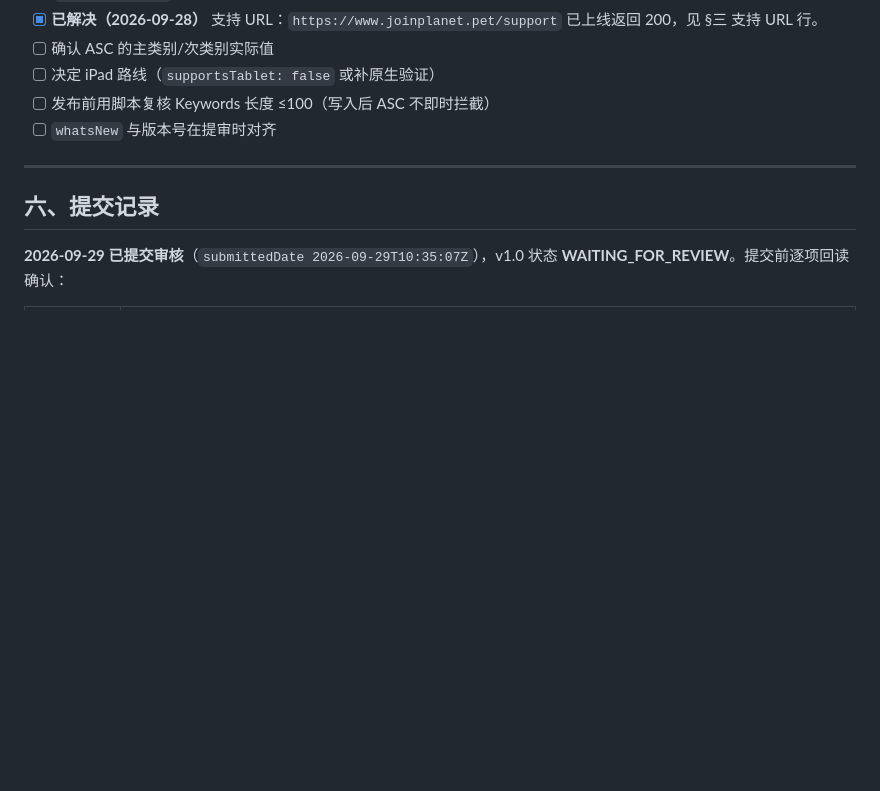
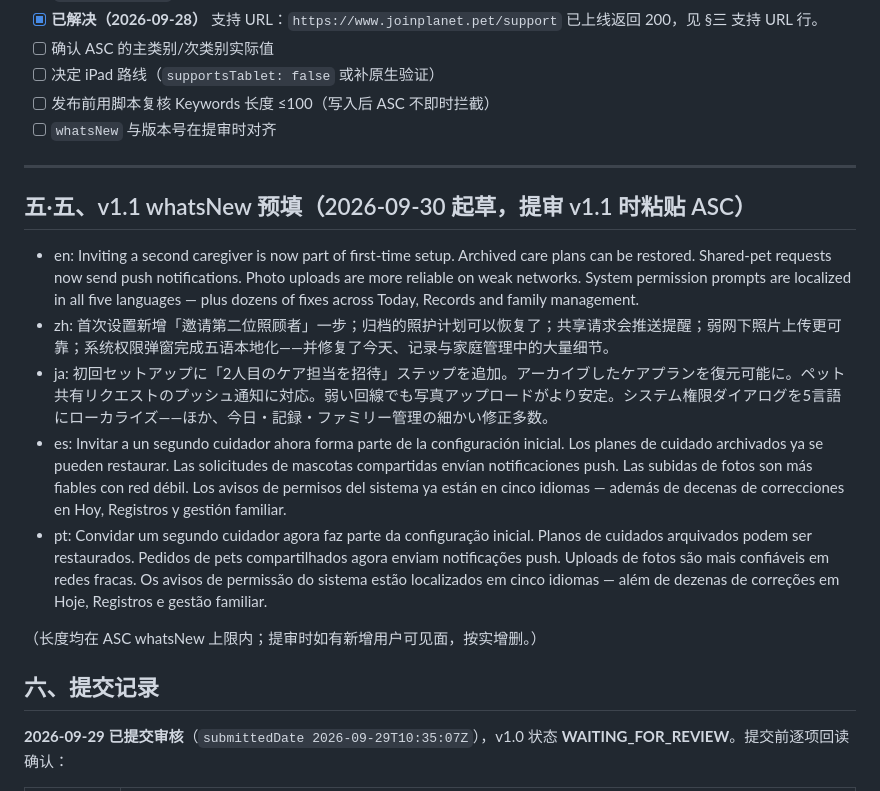
Before and after one commit to Jindequan/joinplanet.pet, a Markdown page: docs/APPSTORE-METADATA.md, the part around the change. Rendered like a GitHub page; blank space fills up the shorter version.

Commit message:
docs(asc): v1.1 五语 whatsNew 预填（提审时粘贴）

```diff
--- a/docs/APPSTORE-METADATA.md
+++ b/docs/APPSTORE-METADATA.md
@@ -137,6 +137,16 @@ Data is per-family and never shared across accounts. Deleting the account anonym
 
 ---
 
+## 五·五、v1.1 whatsNew 预填（2026-09-30 起草，提审 v1.1 时粘贴 ASC）
+
+- en: Inviting a second caregiver is now part of first-time setup. Archived care plans can be restored. Shared-pet requests now send push notifications. Photo uploads are more reliable on weak networks. System permission prompts are localized in all five languages — plus dozens of fixes across Today, Records and family management.
+- zh: 首次设置新增「邀请第二位照顾者」一步；归档的照护计划可以恢复了；共享请求会推送提醒；弱网下照片上传更可靠；系统权限弹窗完成五语本地化——并修复了今天、记录与家庭管理中的大量细节。
+- ja: 初回セットアップに「2人目のケア担当を招待」ステップを追加。アーカイブしたケアプランを復元可能に。ペット共有リクエストのプッシュ通知に対応。弱い回線でも写真アップロードがより安定。システム権限ダイアログを5言語にローカライズ——ほか、今日・記録・ファミリー管理の細かい修正多数。
+- es: Invitar a un segundo cuidador ahora forma parte de la configuración inicial. Los planes de cuidado archivados ya se pueden restaurar. Las solicitudes de mascotas compartidas envían notificaciones push. Las subidas de fotos son más fiables con red débil. Los avisos de permisos del sistema ya están en cinco idiomas — además de decenas de correcciones en Hoy, Registros y gestión familiar.
+- pt: Convidar um segundo cuidador agora faz parte da configuração inicial. Planos de cuidados arquivados podem ser restaurados. Pedidos de pets compartilhados agora enviam notificações push. Uploads de fotos são mais confiáveis em redes fracas. Os avisos de permissão do sistema estão localizados em cinco idiomas — além de dezenas de correções em Hoje, Registros e gestão familiar.
+
+（长度均在 ASC whatsNew 上限内；提审时如有新增用户可见面，按实增删。）
+
 ## 六、提交记录
 
 **2026-09-29 已提交审核**（`submittedDate 2026-09-29T10:35:07Z`），v1.0 状态 **WAITING_FOR_REVIEW**。提交前逐项回读确认：
```
